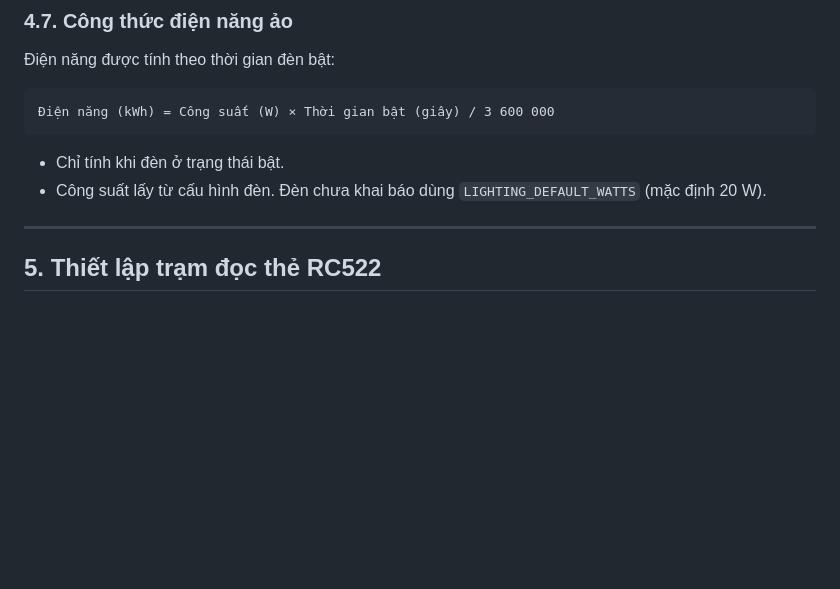
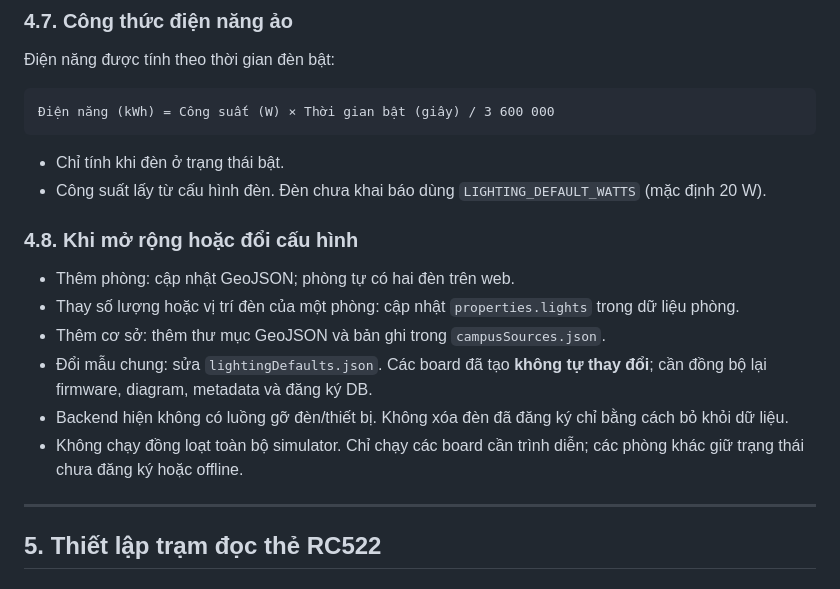
Before and after one commit to bminh10/GPPM_2026, a Markdown page: HUONG_DAN_CAI_DAT.md, the part around the change. GitHub-like rendering; blank space fills up the shorter version.

Commit message:
docs: gộp hướng dẫn board theo phòng vào HUONG_DAN_CAI_DAT và xóa ROOM_LIGHTING.md
Co-authored-by: Copilot <223556219+Copilot@users.noreply.github.com>

```diff
--- a/HUONG_DAN_CAI_DAT.md
+++ b/HUONG_DAN_CAI_DAT.md
@@ -208,6 +208,15 @@ Trên website, chọn **CS3** → **B101**. Khi board báo trực tuyến và đ
 - Chỉ tính khi đèn ở trạng thái bật.
 - Công suất lấy từ cấu hình đèn. Đèn chưa khai báo dùng `LIGHTING_DEFAULT_WATTS` (mặc định 20 W).
 
+### 4.8. Khi mở rộng hoặc đổi cấu hình
+
+- Thêm phòng: cập nhật GeoJSON; phòng tự có hai đèn trên web.
+- Thay số lượng hoặc vị trí đèn của một phòng: cập nhật `properties.lights` trong dữ liệu phòng.
+- Thêm cơ sở: thêm thư mục GeoJSON và bản ghi trong `campusSources.json`.
+- Đổi mẫu chung: sửa `lightingDefaults.json`. Các board đã tạo **không tự thay đổi**; cần đồng bộ lại firmware, diagram, metadata và đăng ký DB.
+- Backend hiện không có luồng gỡ đèn/thiết bị. Không xóa đèn đã đăng ký chỉ bằng cách bỏ khỏi dữ liệu.
+- Không chạy đồng loạt toàn bộ simulator. Chỉ chạy các board cần trình diễn; các phòng khác giữ trạng thái chưa đăng ký hoặc offline.
+
 ---
 
 ## 5. Thiết lập trạm đọc thẻ RC522
```
Also changed, not shown: iot/ROOM_LIGHTING.md (deleted, +0 -120 lines), 1 other file.
